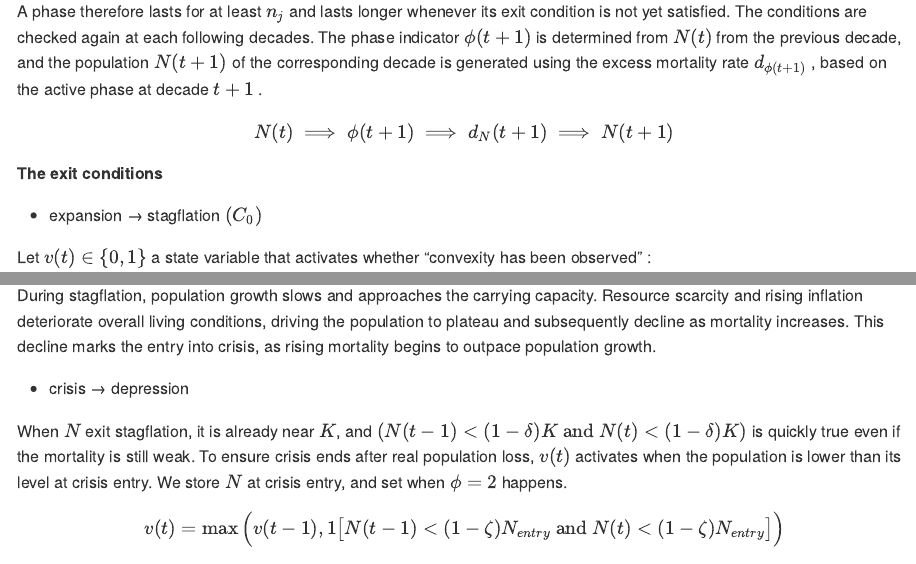
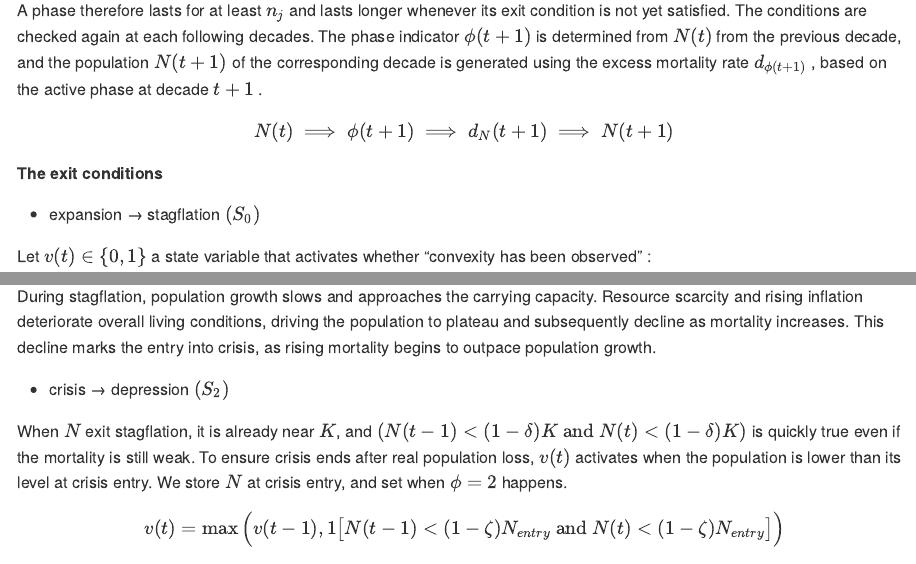
Before and after one commit to ramandrosoa/Wage-Labor, an R Markdown document (reserve_armies.Rmd): the page in a window 1100 px wide, from 2870 px down before the commit and from 2670 px down after it, so that both start at the same text, and a second part further down, joined at a grey line. The pictures show the output file reserve_armies.md that the author committed with the source, drawn offline in the style of GitHub.

Commit message:
exit condition notation

```diff
--- a/reserve_armies.Rmd
+++ b/reserve_armies.Rmd
@@ -110,7 +110,7 @@ $$
 
 **The exit conditions**
 
--   expansion → stagflation $(C_0)$
+-   expansion → stagflation $(S_0)$
 
 Let $v(t) \in \{0,1\}$ a state variable that activates whether "convexity has been observed" :
 
@@ -144,7 +144,7 @@ $$
 
 During stagflation, population growth slows and approaches the carrying capacity. Resource scarcity and rising inflation deteriorate overall living conditions, driving the population to plateau and subsequently decline as mortality increases. This decline marks the entry into crisis, as rising mortality begins to outpace population growth.
 
--   crisis → depression
+-   crisis → depression $(S_2)$
 
 When $N$ exit stagflation, it is already near $K$, and $(N(t-1) < (1-\delta)K \ \text{and} \ N(t) < (1-\delta)K)$ is quickly true even if the mortality is still weak. To ensure crisis ends after real population loss, $v(t)$ activates when the population is lower than its level at crisis entry. We store $N$ at crisis entry, and set when $\phi = 2$ happens.
 
```
Also changed, not shown: reserve_armies.md, reserve_armies.Rmd (4 more changed lines).
